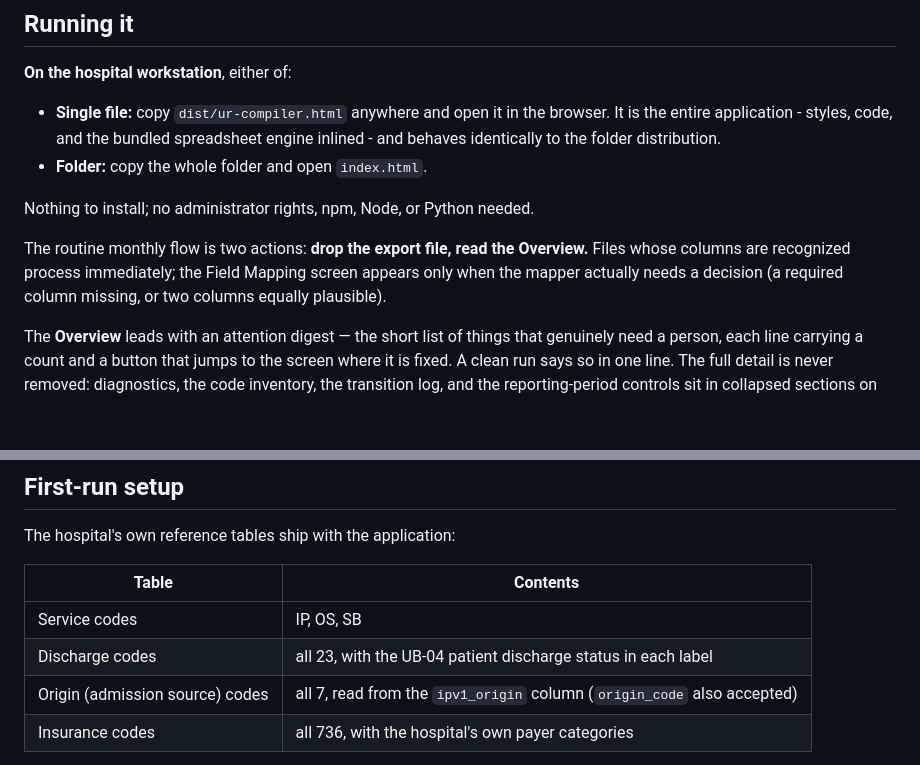
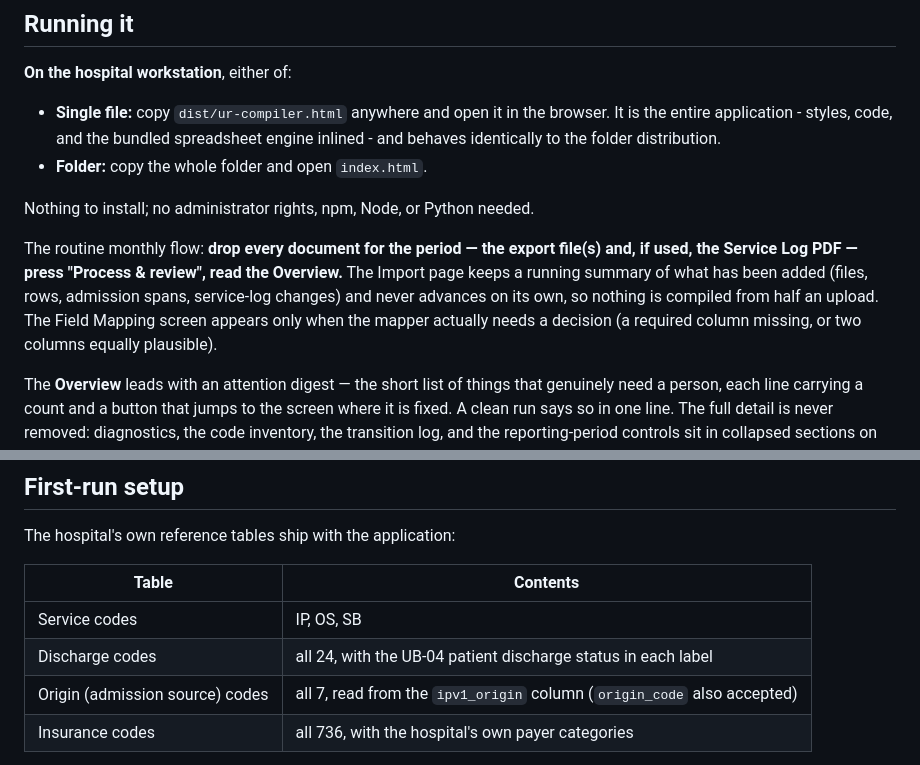
Before and after one commit to doublestoppd/ur, a Markdown page: README.md, 2 parts joined by grey strips. GitHub-like rendering; blank space fills up the shorter version.

Commit message:
README: reflect the explicit Process & review flow and the 24-code table
Co-Authored-By: Claude Fable 5 <noreply@anthropic.com>
Claude-Session: https://claude.ai/code/session_0188ZkVymVCXw2PnxqZ8MpxN

```diff
--- a/README.md
+++ b/README.md
@@ -37,10 +37,12 @@ being treated as official compliance reporting.
 
 Nothing to install; no administrator rights, npm, Node, or Python needed.
 
-The routine monthly flow is two actions: **drop the export file, read the Overview.** Files
-whose columns are recognized process immediately; the Field Mapping screen appears only when
-the mapper actually needs a decision (a required column missing, or two columns equally
-plausible).
+The routine monthly flow: **drop every document for the period — the export file(s) and,
+if used, the Service Log PDF — press "Process & review", read the Overview.** The Import page
+keeps a running summary of what has been added (files, rows, admission spans, service-log
+changes) and never advances on its own, so nothing is compiled from half an upload. The Field
+Mapping screen appears only when the mapper actually needs a decision (a required column
+missing, or two columns equally plausible).
 
 The **Overview** leads with an attention digest — the short list of things that genuinely
 need a person, each line carrying a count and a button that jumps to the screen where it is
@@ -84,7 +86,7 @@ The hospital's own reference tables ship with the application:
 | Table | Contents |
 |---|---|
 | Service codes | IP, OS, SB |
-| Discharge codes | all 23, with the UB-04 patient discharge status in each label |
+| Discharge codes | all 24, with the UB-04 patient discharge status in each label |
 | Origin (admission source) codes | all 7, read from the `ipv1_origin` column (`origin_code` also accepted) |
 | Insurance codes | all 736, with the hospital's own payer categories |
 
```
